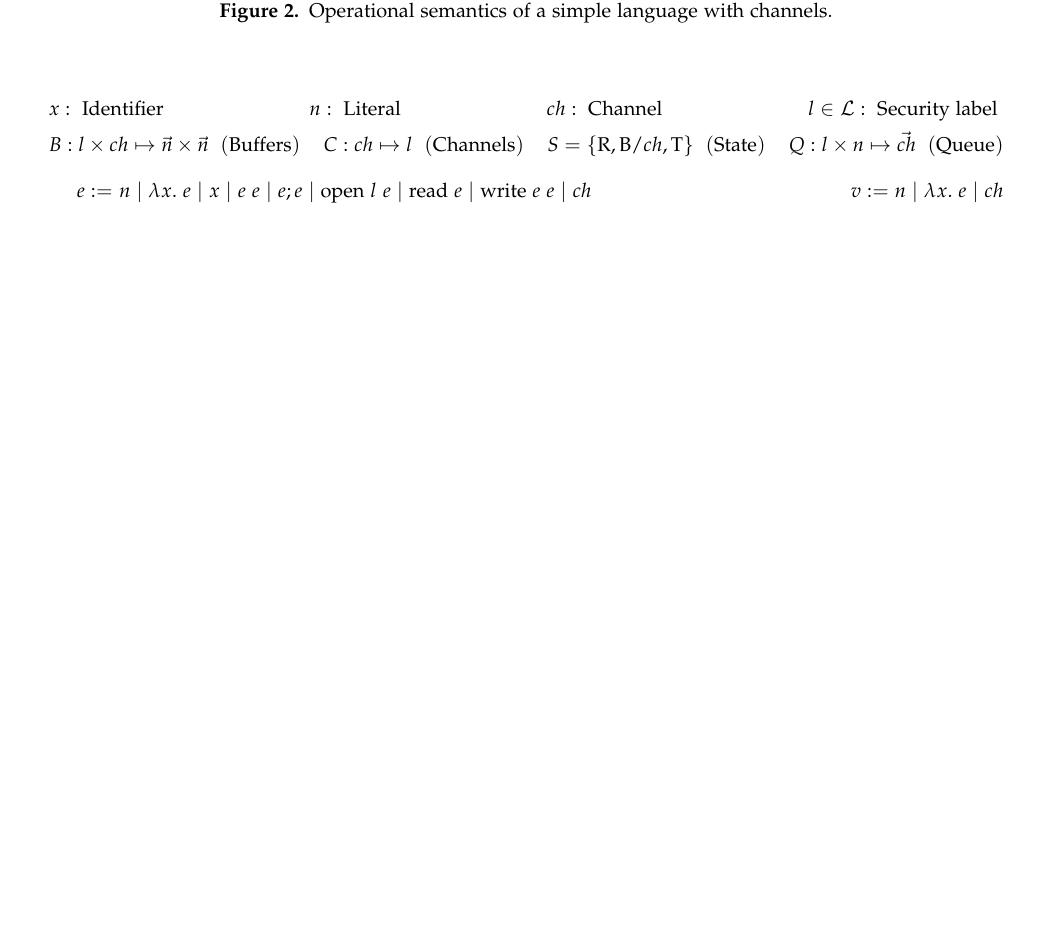
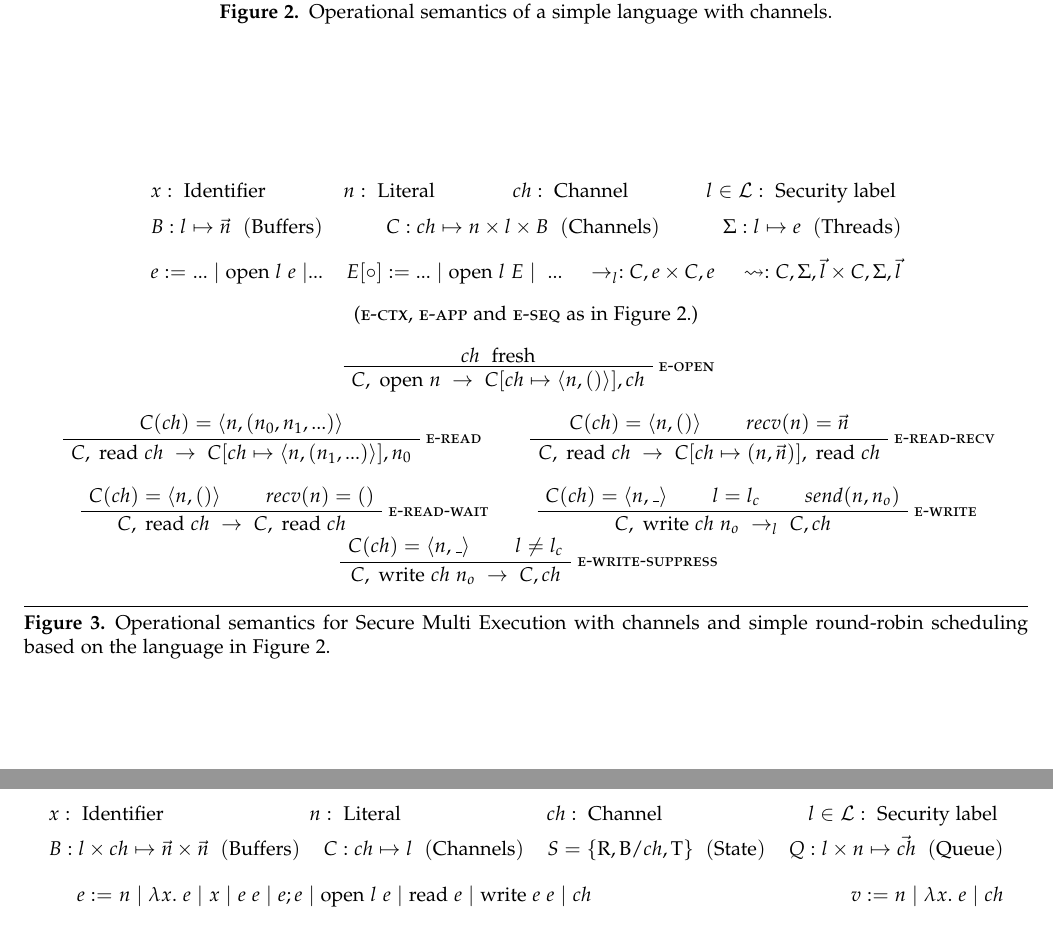
Before and after one commit to levjj/ni-sched, a LaTeX paper (doc/main.tex): part of page 3 of 4 before the commit and two parts of pages 3 and 4 of 4 after it, the two joined at a grey line, cut so that both start at the same text, the shorter picture padded with empty space. Compiled offline with pdfLaTeX; a missing font is replaced by an installed copy or a similar font.

Commit message:
more work on semantics

```diff
--- a/doc/main.tex
+++ b/doc/main.tex
@@ -214,6 +214,70 @@ Evaluating this language uses a mapping $\Gamma$ from channel $ch$ to a sequence
 \label{fig:lang}
 \end{figure*}
 
+
+
+
+\begin{figure*}
+\[ \arraycolsep=1.6pt\def\arraystretch{1.5}
+\begin{array}{rl}
+  \multicolumn{2}{l}{x : \t{Identifier} \hfill n : \t{Literal} \hfill ch : \t{Channel} \hfill l \in \mathcal{L} : \t{Security label}} \\
+  \multicolumn{2}{l}{
+    B : l \mapsto \vec{n} ~~(\text{Buffers})~~\hfill~~
+    C : ch \mapsto n \times l \times B~~(\text{Channels})~~\hfill~~
+    \Sigma : l \mapsto e ~~(\text{Threads})} \\[1ex]
+  e := & ... ~| \t{open} l~e ~| ...~~\hfill~~
+    E[\circ] := ...~| \t{open} l~E~| ~~...~~\hfill~~\rightarrow_l : C,e \times C,e ~~\hfill~~ \leadsto : C, \Sigma, \vec{l} \times C, \Sigma, \vec{l}
+  \end{array} \\
+\]
+
+\begin{center}
+  (\textsc{e-ctx}, \textsc{e-app} and \textsc{e-seq} as in Figure \ref{fig:lang}.) \\[1em]
+
+\begin{bpt}
+  \AxiomC{$ch~$ fresh}
+  \lab{e-open}
+  \UnaryInfC{$C, \t{open} n~\rightarrow~C[ch \mapsto \langle n, () \rangle], ch $}
+\end{bpt} \\[1em]
+\begin{bpt}
+  \AxiomC{$C(ch) = \langle n, (n_0,n_1, ...)\rangle$}
+  \lab{e-read}
+  \UnaryInfC{$C, \t{read} ch~\rightarrow~C[ch \mapsto \langle n, (n_1,...) \rangle], n_0 $}
+\end{bpt} \hspace{1em}
+\begin{bpt}
+  \AxiomC{$C(ch) = \langle n, () \rangle$}
+  \AxiomC{$recv(n) = \vec{n}$}
+  \lab{e-read-recv}
+  \BinaryInfC{$C, \t{read} ch~\rightarrow~C[ch \mapsto (n,\vec{n})], \t{read} ch $}
+\end{bpt} \\[1em]
+\begin{bpt}
+  \AxiomC{$C(ch) = \langle n, () \rangle$}
+  \AxiomC{$recv(n) = ()$}
+  \lab{e-read-wait}
+  \BinaryInfC{$C, \t{read} ch~\rightarrow~C, \t{read} ch $}
+\end{bpt} \hspace{1em}
+\begin{bpt}
+  \AxiomC{$C(ch) = \langle n, \_ \rangle$}
+  \AxiomC{$l = l_c$}
+  \AxiomC{$send(n,n_o)$}
+  \lab{e-write}
+  \TrinaryInfC{$C, \t{write} ch~n_o~\rightarrow_l~C, ch $}
+\end{bpt}
+\begin{bpt}
+  \AxiomC{$C(ch) = \langle n, \_ \rangle$}
+  \AxiomC{$l \not = l_c$}
+  \lab{e-write-suppress}
+  \BinaryInfC{$C, \t{write} ch~n_o~\rightarrow~C, ch $}
+\end{bpt}
+
+\end{center}
+\caption{Operational semantics for Secure Multi Execution with channels and simple round-robin scheduling based on the language in Figure \ref{fig:lang}.}
+\label{fig:sme-rr}
+\end{figure*}
+
+
+
+
+
 \begin{figure*}
 \[ \arraycolsep=1.6pt\def\arraystretch{1.5}
 \begin{array}{rl}
```
